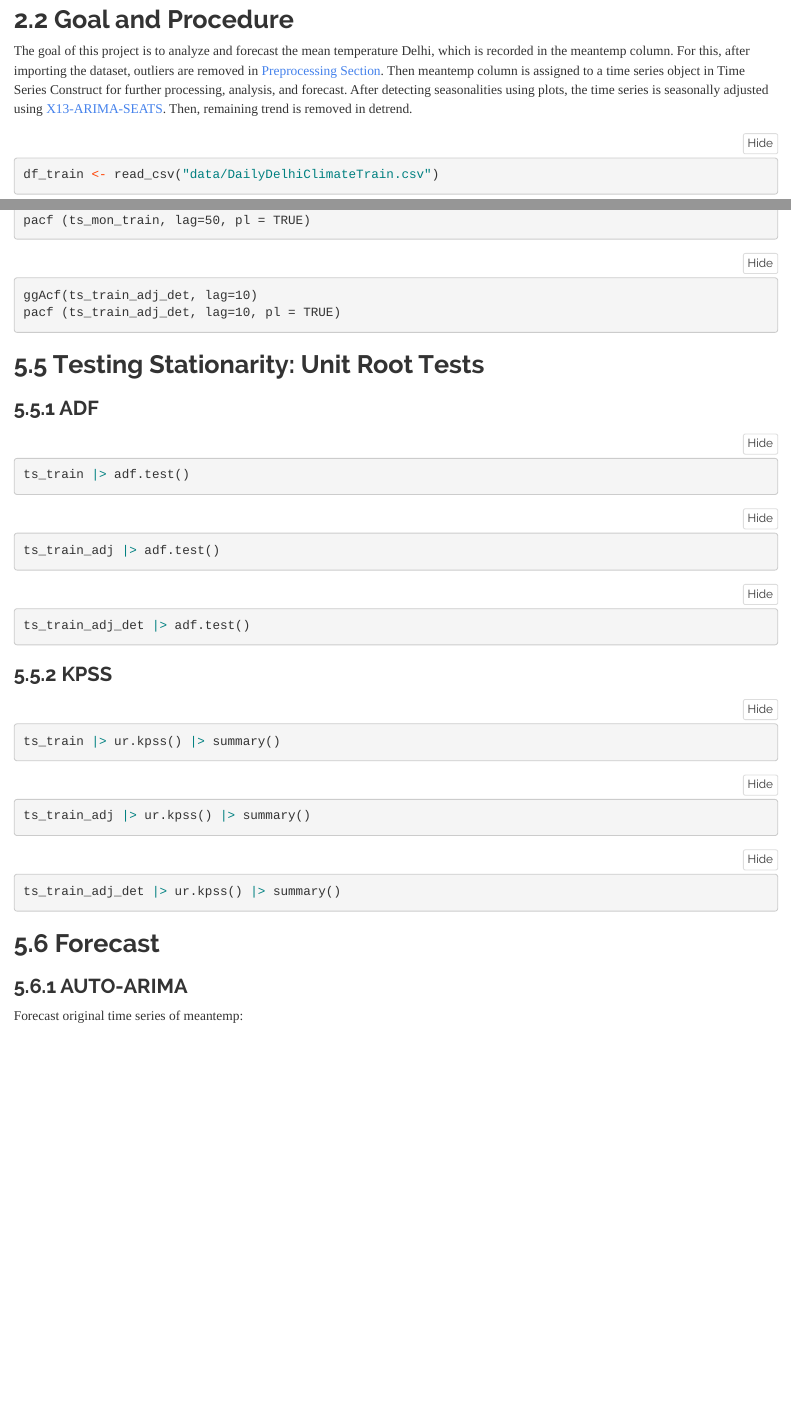
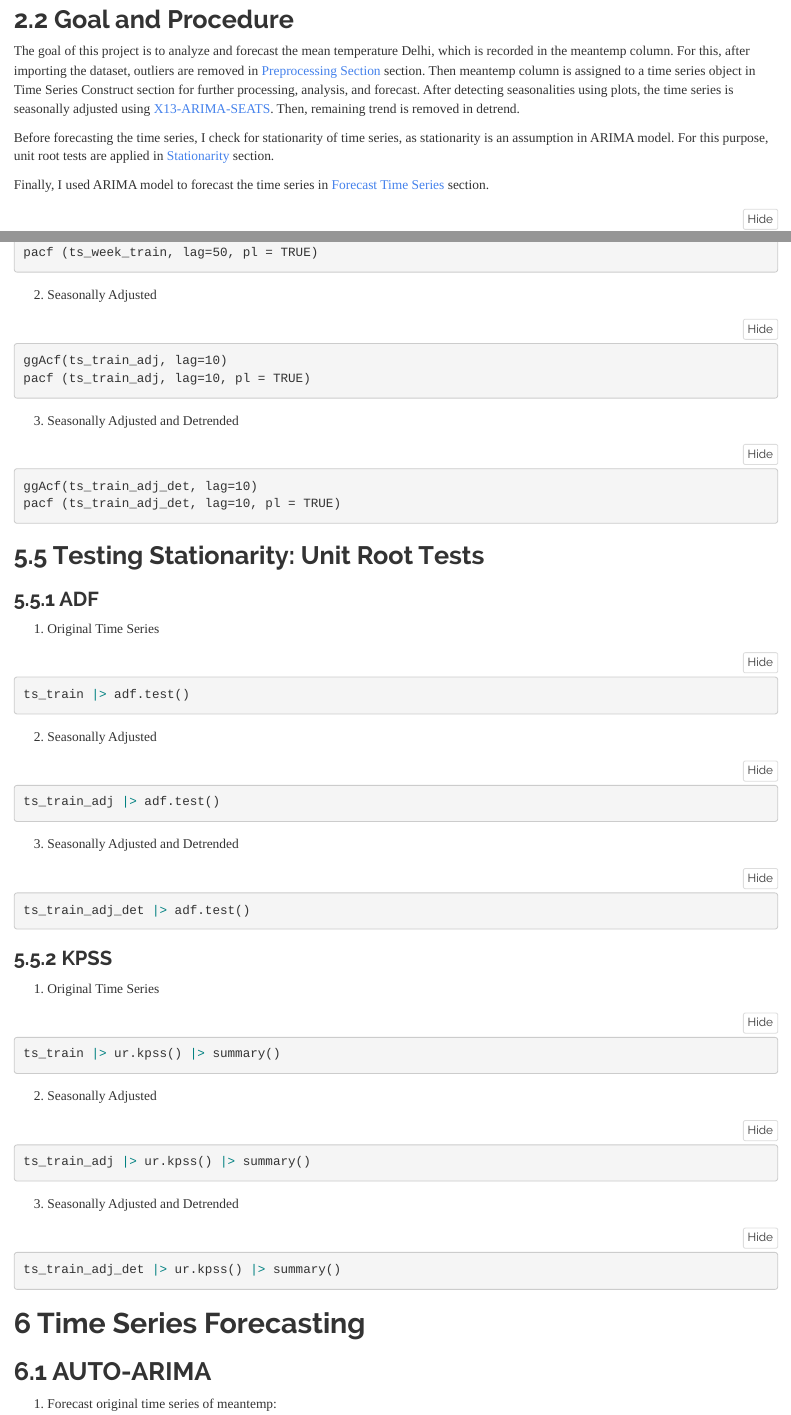
Before and after one commit to berserkhmdvhb/MADS-WSSTATEC, an R Markdown document (ts1.Rmd): the page in a window 1100 px wide, from 1230 px down, and a second part further down, joined at a grey line. Rendered offline with R 4.5, knitr and Pandoc, with nearby package versions; the code chunks are not run, so their results and figures are left out; folded parts are opened.

Commit message:
Add files via upload

````diff
--- a/ts1.Rmd
+++ b/ts1.Rmd
@@ -93,8 +93,13 @@ The dataset used for this project is [Daily Delhi Climate](https://www.kaggle.co
 
 ## **Goal and Procedure**
 The goal of this project is to analyze and forecast the mean temperature Delhi, which is recorded in the meantemp column.
-For this, after importing the dataset, outliers are removed in [Preprocessing Section](#preprocess). Then meantemp column is assigned to a time series object in [Time Series Construct]{#initts} for further processing, analysis, and forecast.
+For this, after importing the dataset, outliers are removed in [Preprocessing Section](#preprocess) section. Then meantemp column is assigned to a time series object in [Time Series Construct]{#initts} section for further processing, analysis, and forecast.
 After detecting seasonalities using [plots]{#seasplots}, the time series is [seasonally adjusted]{#deseas} using [X13-ARIMA-SEATS](https://cran.r-project.org/package=seasonal/vignettes/seas.pdf). Then, remaining trend is removed in [detrend]{#detrend}.
+
+Before forecasting the time series, I check for stationarity of time series, as stationarity is an assumption in ARIMA model.
+For this purpose, unit root tests are applied in [Stationarity](#stationary) section.
+
+Finally, I used ARIMA model to forecast the time series in [Forecast Time Series](#forecast) section.
 
 ```{r}
 
@@ -402 +406,0 @@ ggAcf(ts_mon_train, lag=50)
-pacf (ts_mon_train, lag=50, pl = TRUE)
@@ -403,6 +408,14 @@ pacf (ts_mon_train, lag=50, pl = TRUE)
+pacf (ts_week_train, lag=50, pl = TRUE)
 ```
 
+2. Seasonally Adjusted
 
+```{r}
+ggAcf(ts_train_adj, lag=10)
+pacf (ts_train_adj, lag=10, pl = TRUE)
+```
+
+3. Seasonally Adjusted and Detrended
 ```{r}
 ggAcf(ts_train_adj_det, lag=10)
 pacf (ts_train_adj_det, lag=10, pl = TRUE)
@@ -412,39 +425,45 @@ pacf (ts_train_adj_det, lag=10, pl = TRUE)
 
 
 
-## **Testing Stationarity: Unit Root Tests**
+## **Testing Stationarity: Unit Root Tests** {#stationary}
 ### **ADF**
 
+1. Original Time Series
 ```{r}
 ts_train |> adf.test()
 ```
+2. Seasonally Adjusted
 ```{r}
 ts_train_adj |> adf.test()
 ```
 
 
+3. Seasonally Adjusted and Detrended
 ```{r}
 ts_train_adj_det |> adf.test()
 ```
 
 ### **KPSS**
-
+1. Original Time Series
 ```{r}
 ts_train |> ur.kpss() |> summary()
 ```
 
+2. Seasonally Adjusted
 ```{r}
 ts_train_adj |> ur.kpss() |> summary()
 ```
+
+3. Seasonally Adjusted and Detrended
 ```{r}
 ts_train_adj_det |> ur.kpss() |> summary()
 ```
 
-## Forecast
+# **Time Series Forecasting** {#forecast}
 
-### AUTO-ARIMA
+## **AUTO-ARIMA**
 
-Forecast original time series of meantemp:
+1. Forecast original time series of meantemp:
 ```{r}
 
 
````
Also changed, not shown: ts1.Rmd (20 more changed lines), 1 other file.
